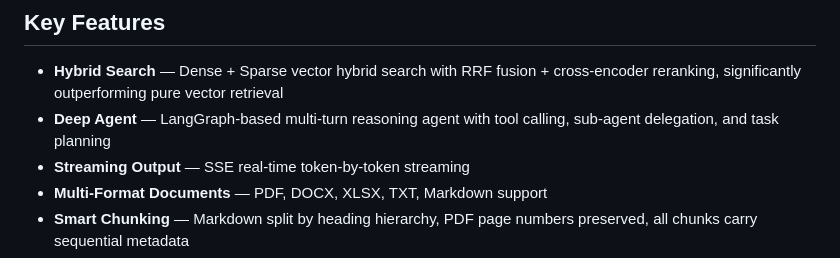
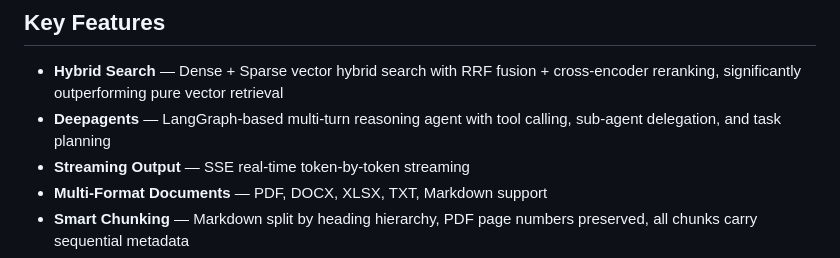
Before and after one commit to lg114/RagMate, a Markdown page: README.md, the part around the change. Rendered like a GitHub page.

```diff
--- a/README.md
+++ b/README.md
@@ -13,7 +13,7 @@ An enterprise-grade knowledge management system based on Retrieval-Augmented Gen
 ## Key Features
 
 - **Hybrid Search** — Dense + Sparse vector hybrid search with RRF fusion + cross-encoder reranking, significantly outperforming pure vector retrieval
-- **Deep Agent** — LangGraph-based multi-turn reasoning agent with tool calling, sub-agent delegation, and task planning
+- **Deepagents** — LangGraph-based multi-turn reasoning agent with tool calling, sub-agent delegation, and task planning
 - **Streaming Output** — SSE real-time token-by-token streaming
 - **Multi-Format Documents** — PDF, DOCX, XLSX, TXT, Markdown support
 - **Smart Chunking** — Markdown split by heading hierarchy, PDF page numbers preserved, all chunks carry sequential metadata
```
Also changed, not shown: README_zh.md (+1 -1 lines).
